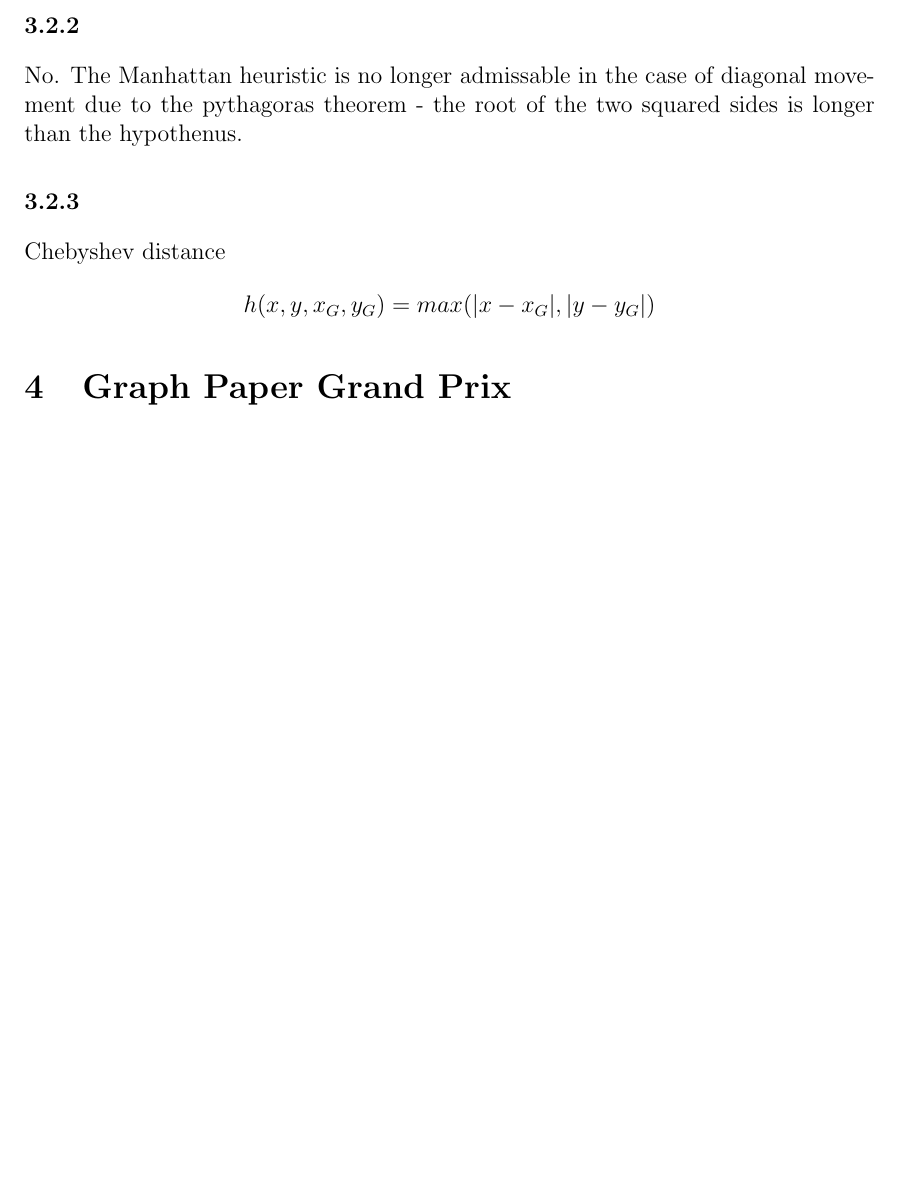
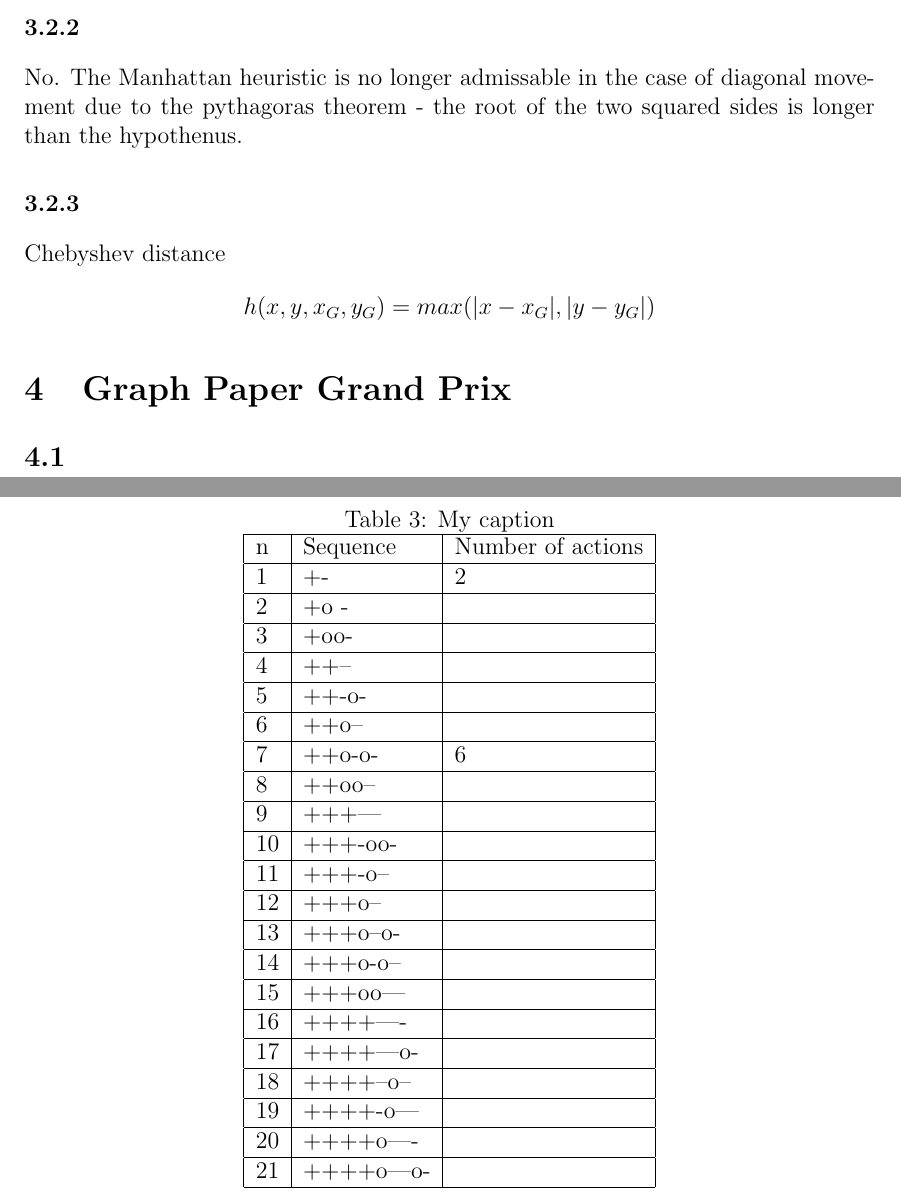
Before and after one commit to littlechevins/comp3411_AI, a LaTeX document (ass2/search.tex): part of page 3 of 3 before the commit and two parts of pages 3 and 4 of 4 after it, the two joined at a grey line, cut so that both start at the same text, the shorter picture padded with empty space. Compiled offline with pdfLaTeX.

Commit message:
ass2 4a done

```diff
--- a/ass2/search.tex
+++ b/ass2/search.tex
@@ -114,4 +114,36 @@ Chebyshev distance
 
 \section{Graph Paper Grand Prix}
 
+\subsection{}
+\begin{table}[]
+\centering
+\caption{My caption}
+\label{my-label}
+\begin{tabular}{|l|l|l|}
+\hline
+n  & Sequence & Number of actions \\ \hline
+1  &  +-      & 2                 \\ \hline
+2  &  +o -    &                   \\ \hline
+3  &  +oo-    &                   \\ \hline
+4  &  ++--    &                   \\ \hline
+5  &  ++-o-   &                   \\ \hline
+6  &  ++o--   &                   \\ \hline
+7  &  ++o-o-  & 6         \\ \hline
+8  &  ++oo--  &                   \\ \hline
+9  &  +++---  &                   \\ \hline
+10 &  +++-oo- &                   \\ \hline
+11 &  +++-o-- &                   \\ \hline
+12 &  +++o--  &                   \\ \hline
+13 &  +++o--o-  &                   \\ \hline
+14 &  +++o-o--  &                   \\ \hline
+15 &  +++oo---  &                   \\ \hline
+16 &  ++++----  &                   \\ \hline
+17 &  ++++---o-         &                   \\ \hline
+18 &  ++++--o--        &                   \\ \hline
+19 &  ++++-o---         &                   \\ \hline
+20 &  ++++o----         &                   \\ \hline
+21 &  ++++o---o-        &                   \\ \hline
+\end{tabular}
+\end{table}
+
 \end{document}
```
Also changed, not shown: ass2/search.pdf, 6 other files.
